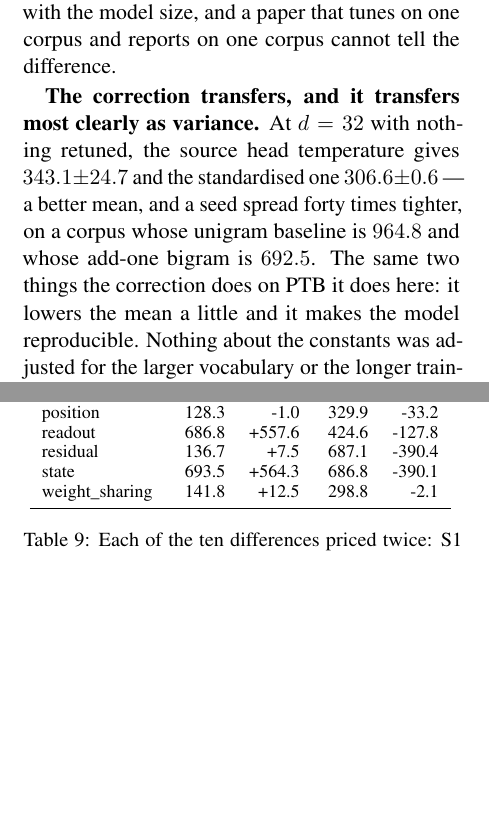
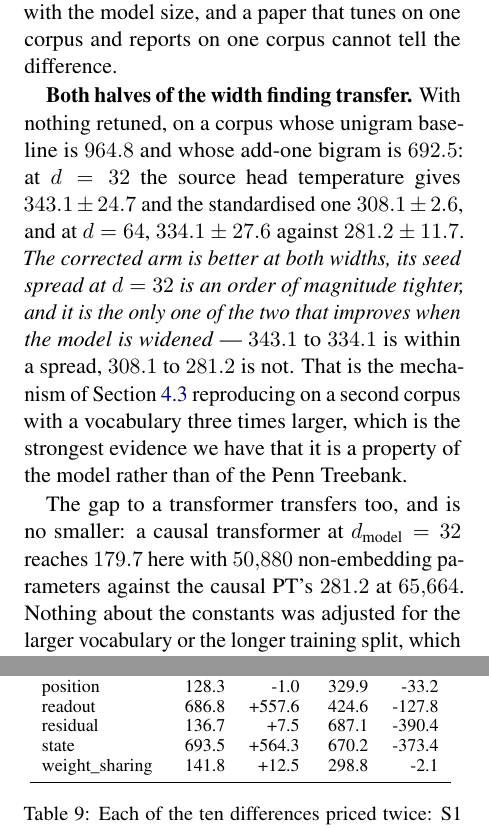
Before and after one commit to b3ly4ck/probabilistic-transformer-experiments, a LaTeX paper (paper/main.tex, which reads paper/figures/table_switches.tex, paper/sections/04_experiments.tex): two parts of the columns of pages 17 and 40 of 41, joined at a grey line, cut so that both start at the same text, the shorter picture padded with empty space. Compiled offline with pdfLaTeX.

Commit message:
v1.27.0 [add]: both halves of the width finding transfer to WikiText-2
With nothing retuned, on a corpus with three times the vocabulary: at d=32 the source head
temperature gives 343.1 +- 24.7 and the standardised one 308.1 +- 2.6; at d=64, 334.1 +- 27.6
against 281.2 +- 11.7. The corrected arm is better at both widths, its spread at d=32 is an
order of magnitude tighter, and it is the only one of the two that improves when the model is
widened -- 343.1 to 334.1 is within a spread, 308.1 to 281.2 is not.

That is the mechanism of Section 4.3 reproducing on a second corpus, which is the strongest
evidence in the paper that it is a property of the model and not of the Penn Treebank. The gap
to a transformer transfers too and is no smaller, and the paragraph says so.

Every figure is a macro, because this grid is still filling as the paper quotes it.

Co-Authored-By: Claude Opus 5 <noreply@anthropic.com>

```diff
--- a/paper/figures/table_switches.tex
+++ b/paper/figures/table_switches.tex
@@ -11,7 +11,7 @@ norm & 128.6 & -0.7 & 501.9 & -205.2 \\
 position & 128.3 & -1.0 & 329.9 & -33.2 \\
 readout & 686.8 & +557.6 & 424.6 & -127.8 \\
 residual & 136.7 & +7.5 & 687.1 & -390.4 \\
-state & 693.5 & +564.3 & 686.8 & -390.1 \\
+state & 693.5 & +564.3 & 670.2 & -373.4 \\
 weight\_sharing & 141.8 & +12.5 & 298.8 & -2.1 \\
 \bottomrule
 \end{tabular}
--- a/paper/sections/04_experiments.tex
+++ b/paper/sections/04_experiments.tex
@@ -696,12 +696,20 @@ happens without retuning anything (\Cref{tab:wt2}, \Cref{app:datasets}). The
 hyperparameters of this model may need to change with the dataset as well as with the model
 size, and a paper that tunes on one corpus and reports on one corpus cannot tell the difference.
 
-\textbf{The correction transfers, and it transfers most clearly as variance.} At $\nlab = 32$
-with nothing retuned, the source head temperature gives $343.1 \pm 24.7$ and the standardised
-one $306.6 \pm 0.6$ --- a better mean, and a seed spread forty times tighter, on a corpus whose
-unigram baseline is $964.8$ and whose add-one bigram is $692.5$. The same two things the
-correction does on PTB it does here: it lowers the mean a little and it makes the model
-reproducible. Nothing about the constants was adjusted for the larger vocabulary or the longer
-training split, which is the only sense in which this is a test of transfer rather than a second
-tuning exercise.
+\textbf{Both halves of the width finding transfer.} With nothing retuned, on a corpus whose
+unigram baseline is $964.8$ and whose add-one bigram is $692.5$: at $\nlab = 32$ the source head
+temperature gives $\WtSrcNarrow \pm \WtSrcNarrowSd$ and the standardised one
+$\WtStdNarrow \pm \WtStdNarrowSd$, and at $\nlab = 64$, $\WtSrcWide \pm \WtSrcWideSd$ against
+$\WtStdWide \pm \WtStdWideSd$. \emph{The corrected arm is better at both widths, its seed spread at
+$\nlab = 32$ is an order of magnitude tighter, and it is the only one of the two that improves
+when the model is widened} --- $\WtSrcNarrow$ to $\WtSrcWide$ is within a spread, $\WtStdNarrow$ to
+$\WtStdWide$ is not. That is the mechanism of \Cref{sec:exp-width} reproducing on a second corpus
+with a vocabulary three times larger, which is the strongest evidence we have that it is a
+property of the model rather than of the Penn Treebank.
+
+The gap to a transformer transfers too, and is no smaller: a causal transformer at
+$d_{\text{model}} = 32$ reaches $\WtGptNarrow$ here with $50{,}880$ non-embedding parameters against
+the causal PT's $\WtStdWide$ at $65{,}664$. Nothing about the constants was adjusted for the
+larger vocabulary or the longer training split, which is the only sense in which this is a test
+of transfer rather than a second tuning exercise.
 \TODO{exp8: the remaining widths and the third seed of the standardised arm.}
```
Also changed, not shown: paper/figures/numbers.tex (+24 -0 lines), paper/figures/table_wt2.tex (+7 -1 lines), 1 other file.
